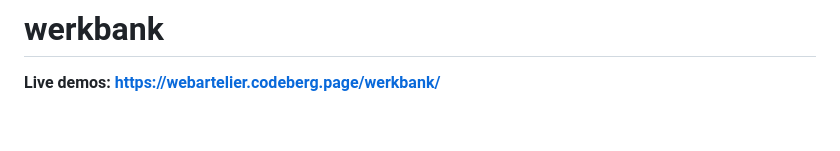
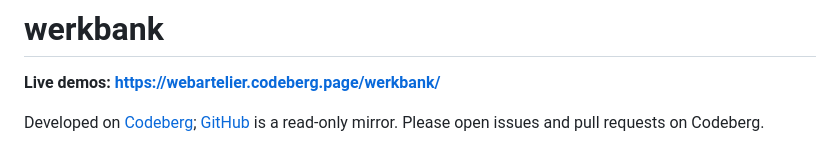
Before and after one commit to webARTelier/werkbank, a Markdown page: readme.md, the part around the change. Drawn GitHub-style; blank space fills up the shorter version.

Commit message:
docs: point from the readme to Codeberg as the place to contribute

```diff
--- a/readme.md
+++ b/readme.md
@@ -1,6 +1,10 @@
 # werkbank
 
 **Live demos: <https://webartelier.codeberg.page/werkbank/>**
+
+Developed on [Codeberg](https://codeberg.org/webARTelier/werkbank);
+[GitHub](https://github.com/webARTelier/werkbank) is a read-only mirror.
+Please open issues and pull requests on Codeberg.
 
 [![Six of the 37 components as overlapping screenshots: comboBox with a filtered list of cities, dataTable sorted by a column, tooltip over a button, dialog open as a native modal, lightbox showing a photo, embedConsent holding a YouTube video behind a privacy notice](docs/media/componentCollage.png)](https://webartelier.codeberg.page/werkbank/)
 
```
